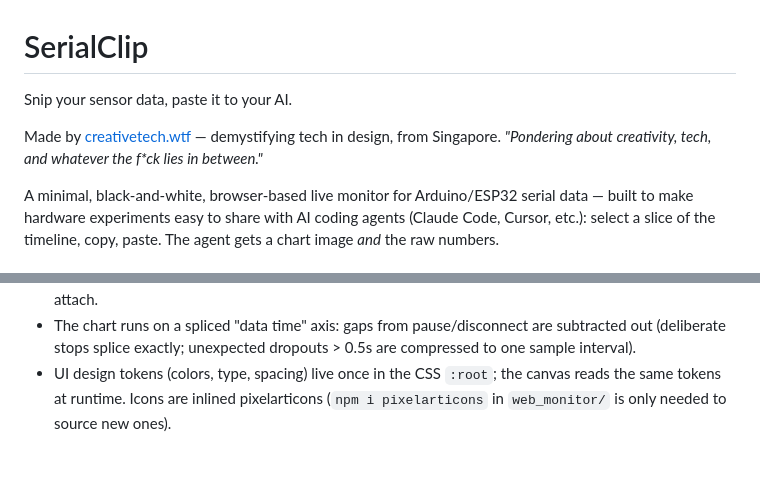
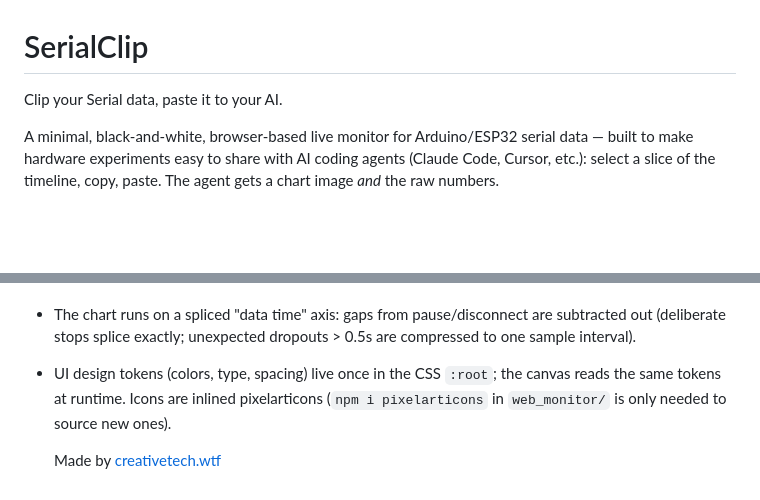
Before and after one commit to digikesh/SerialClip, a Markdown page: README.md, 2 parts joined by grey strips. GitHub-like rendering; blank space fills up the shorter version.

```diff
--- a/README.md
+++ b/README.md
@@ -1,10 +1,6 @@
 # SerialClip
 
-Snip your sensor data, paste it to your AI.
-
-Made by [creativetech.wtf](https://www.creativetech.wtf) — demystifying tech in
-design, from Singapore. *"Pondering about creativity, tech, and whatever the
-f\*ck lies in between."*
+Clip your Serial data, paste it to your AI.
 
 A minimal, black-and-white, browser-based live monitor for Arduino/ESP32 serial
 data — built to make hardware experiments easy to share with AI coding agents
@@ -118,3 +114,5 @@ Pauses the monitor (if running), compiles, uploads, resumes — win or lose.
 - UI design tokens (colors, type, spacing) live once in the CSS `:root`; the
   canvas reads the same tokens at runtime. Icons are inlined pixelarticons
   (`npm i pixelarticons` in `web_monitor/` is only needed to source new ones).
+
+  Made by [creativetech.wtf](https://www.creativetech.wtf)
```
